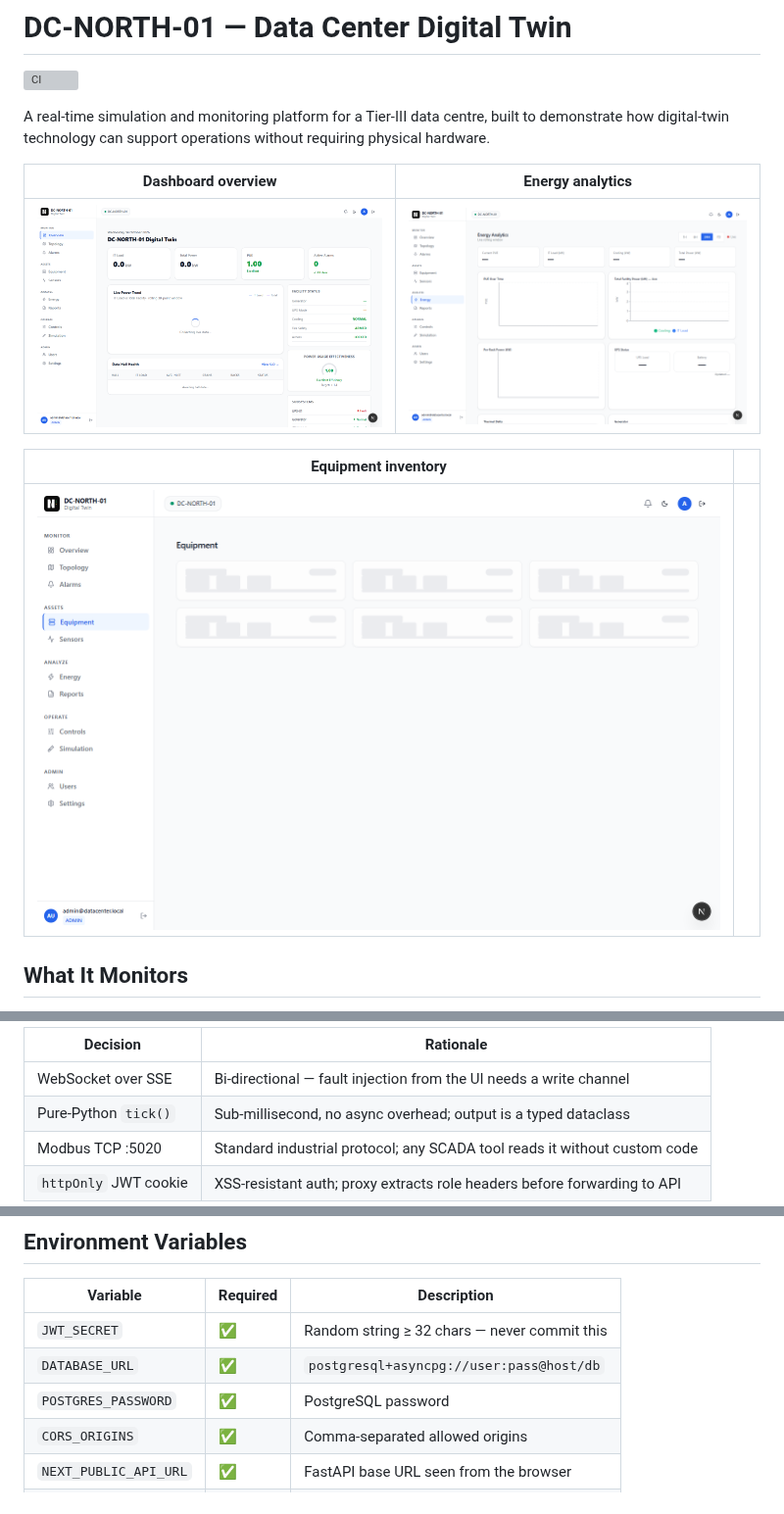
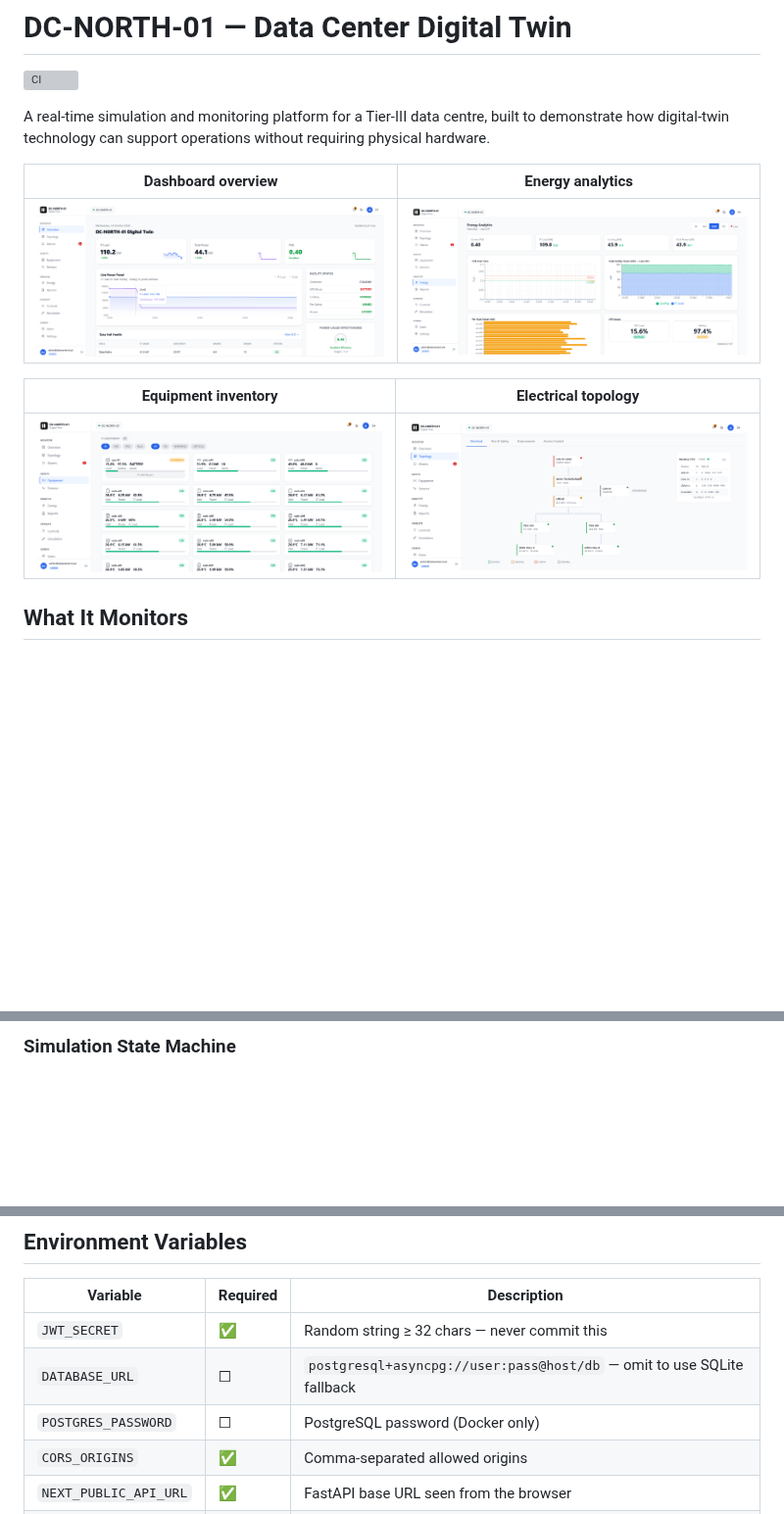
Before and after one commit to faryanra/data-center-digital-twin, a Markdown page: README.md, 3 parts joined by grey strips. Shown at 98% size. Drawn GitHub-style; pictures changed too: docs/screenshots/01-dashboard.png, docs/screenshots/02-energy.png, docs/screenshots/03-equipment.png; blank space fills up the shorter version; grey boxes are pictures that could not be loaded.

Commit message:
docs: add 4 live screenshots and convert architecture to Mermaid diagrams

````diff
--- a/README.md
+++ b/README.md
@@ -8,9 +8,9 @@ A real-time simulation and monitoring platform for a Tier-III data centre, built
 |---|---|
 | ![Dashboard](docs/screenshots/01-dashboard.png) | ![Energy](docs/screenshots/02-energy.png) |
 
-| Equipment inventory | |
+| Equipment inventory | Electrical topology |
 |---|---|
-| ![Equipment](docs/screenshots/03-equipment.png) | |
+| ![Equipment](docs/screenshots/03-equipment.png) | ![Topology](docs/screenshots/04-topology.png) |
 
 ## What It Monitors
 
@@ -33,9 +44,4 @@ Browser (PWA)
 ```
 
-| Decision | Rationale |
-|---|---|
-| WebSocket over SSE | Bi-directional — fault injection from the UI needs a write channel |
-| Pure-Python `tick()` | Sub-millisecond, no async overhead; output is a typed dataclass |
-| Modbus TCP :5020 | Standard industrial protocol; any SCADA tool reads it without custom code |
-| `httpOnly` JWT cookie | XSS-resistant auth; proxy extracts role headers before forwarding to API |
+### Simulation State Machine
 
@@ -128,8 +175,8 @@ Port `5020` (local/Docker only — disabled on Render).
 | Variable | Required | Description |
 |---|---|---|
 | `JWT_SECRET` | ✅ | Random string ≥ 32 chars — never commit this |
-| `DATABASE_URL` | ✅ | `postgresql+asyncpg://user:pass@host/db` |
-| `POSTGRES_PASSWORD` | ✅ | PostgreSQL password |
+| `DATABASE_URL` | ☐ | `postgresql+asyncpg://user:pass@host/db` — omit to use SQLite fallback |
+| `POSTGRES_PASSWORD` | ☐ | PostgreSQL password (Docker only) |
 | `CORS_ORIGINS` | ✅ | Comma-separated allowed origins |
 | `NEXT_PUBLIC_API_URL` | ✅ | FastAPI base URL seen from the browser |
 | `NEXT_PUBLIC_WS_URL` | ✅ | WebSocket URL (`ws://` or `wss://`) |
````
Also changed, not shown: other parts of README.md (+62 -10 lines).
